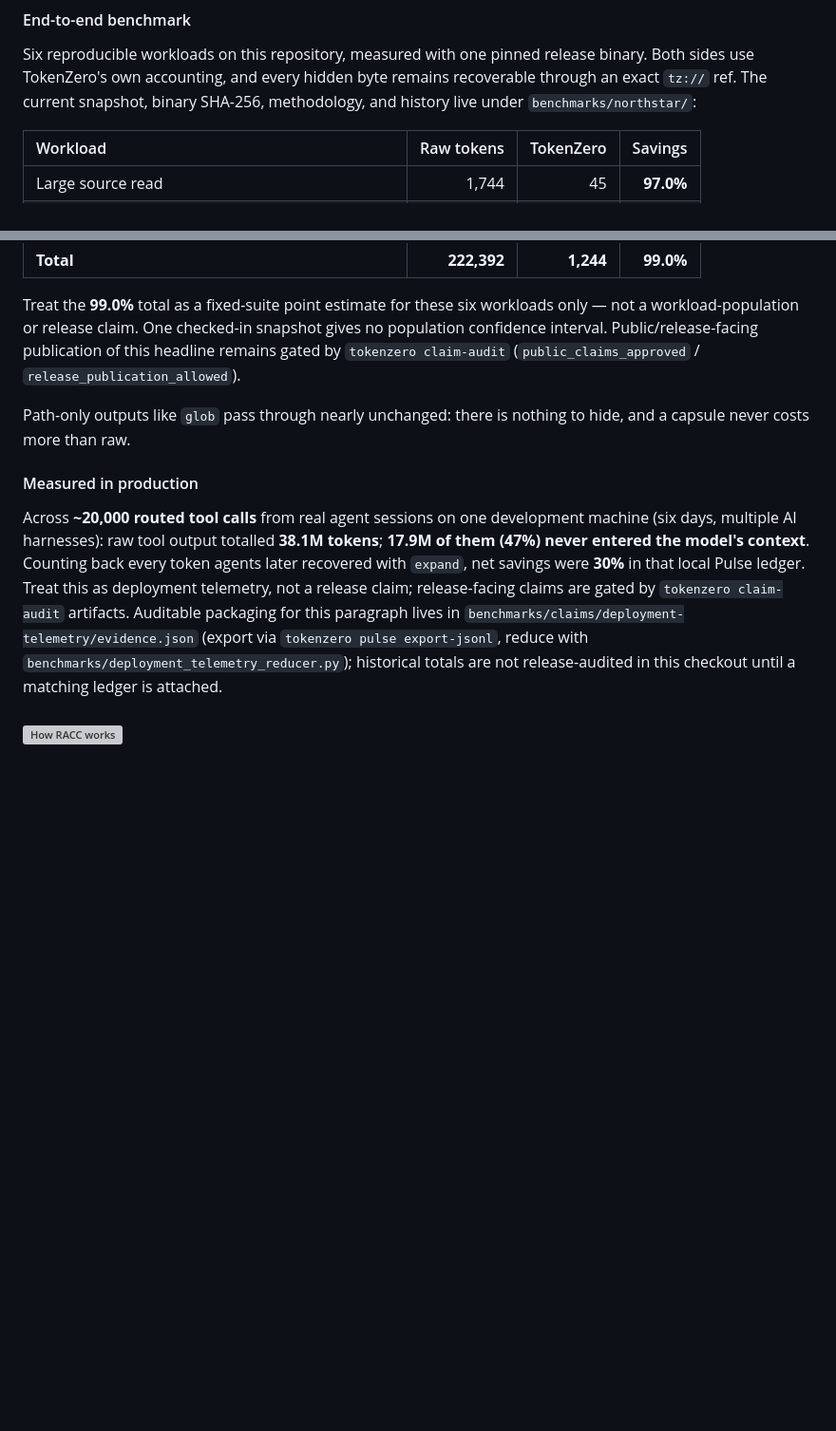
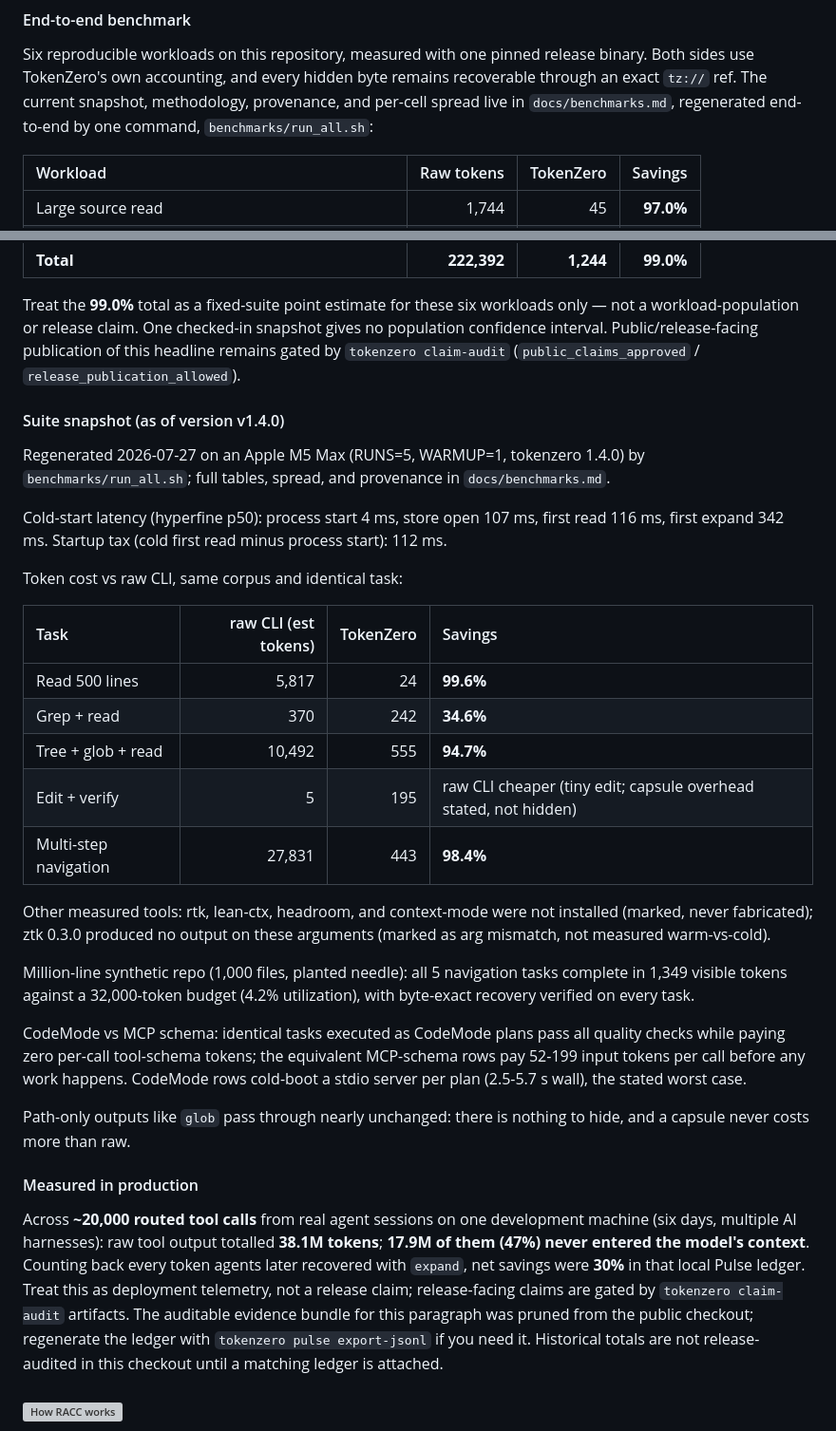
Before and after one commit to AdityaVG13/tokenzero, a Markdown page: README.md, 2 parts joined by grey strips. Shown at 95% size. Rendered like a GitHub page; blank space fills up the shorter version; grey boxes are pictures that could not be loaded.

Commit message:
docs(readme): add v1.4.0 benchmark snapshot, fix pointers pruned by repo slim [tokenzero-slim-public-repo-4uql.5]
- New "Suite snapshot (as of version v1.4.0)" section: cold-start latency (4 ms process start, 112 ms startup tax), token cost vs raw CLI (99.6% read-500, 94.7% tree+glob+read, 98.4% multi-step; edit-verify honestly shows raw CLI cheaper for tiny edits), million-line budget PASS (1,349/32,000 visible tokens), CodeMode-vs-MCP-schema (zero per-call schema tokens, cold-boot wall stated).
- Replace stale benchmarks/northstar/ pointer with docs/benchmarks.md + benchmarks/run_all.sh (northstar/ was removed in the benchmarks rebuild).
- Replace deleted benchmarks/claims/deployment-telemetry evidence pointer with regeneration instructions via tokenzero pulse export-jsonl.

```diff
--- a/README.md
+++ b/README.md
@@ -70,7 +70,7 @@ framing, and shell rendering at microsecond scale on the workspace's criterion s
 Six reproducible workloads on this repository, measured with one pinned
 release binary. Both sides use TokenZero's own accounting, and every hidden
 byte remains recoverable through an exact `tz://` ref. The current snapshot,
-binary SHA-256, methodology, and history live under `benchmarks/northstar/`:
+methodology, provenance, and per-cell spread live in `docs/benchmarks.md`, regenerated end-to-end by one command, `benchmarks/run_all.sh`:
 
 | Workload | Raw tokens | TokenZero | Savings |
 | :-- | --: | --: | --: |
@@ -88,6 +88,40 @@ snapshot gives no population confidence interval. Public/release-facing
 publication of this headline remains gated by `tokenzero claim-audit`
 (`public_claims_approved` / `release_publication_allowed`).
 
+#### Suite snapshot (as of version v1.4.0)
+
+Regenerated 2026-07-27 on an Apple M5 Max (RUNS=5, WARMUP=1, tokenzero 1.4.0)
+by `benchmarks/run_all.sh`; full tables, spread, and provenance in
+`docs/benchmarks.md`.
+
+Cold-start latency (hyperfine p50): process start 4 ms, store open 107 ms,
+first read 116 ms, first expand 342 ms. Startup tax (cold first read minus
+process start): 112 ms.
+
+Token cost vs raw CLI, same corpus and identical task:
+
+| Task | raw CLI (est tokens) | TokenZero | Savings |
+| :-- | --: | --: | :-- |
+| Read 500 lines | 5,817 | 24 | **99.6%** |
+| Grep + read | 370 | 242 | **34.6%** |
+| Tree + glob + read | 10,492 | 555 | **94.7%** |
+| Edit + verify | 5 | 195 | raw CLI cheaper (tiny edit; capsule overhead stated, not hidden) |
+| Multi-step navigation | 27,831 | 443 | **98.4%** |
+
+Other measured tools: rtk, lean-ctx, headroom, and context-mode were not
+installed (marked, never fabricated); ztk 0.3.0 produced no output on these
+arguments (marked as arg mismatch, not measured warm-vs-cold).
+
+Million-line synthetic repo (1,000 files, planted needle): all 5 navigation
+tasks complete in 1,349 visible tokens against a 32,000-token budget (4.2%
+utilization), with byte-exact recovery verified on every task.
+
+CodeMode vs MCP schema: identical tasks executed as CodeMode plans pass all
+quality checks while paying zero per-call tool-schema tokens; the equivalent
+MCP-schema rows pay 52-199 input tokens per call before any work happens.
+CodeMode rows cold-boot a stdio server per plan (2.5-5.7 s wall), the stated
+worst case.
+
 Path-only outputs like `glob` pass through nearly unchanged: there is nothing
 to hide, and a capsule never costs more than raw.
 
@@ -99,11 +133,10 @@ totalled **38.1M tokens**; **17.9M of them (47%) never entered the model's
 context**. Counting back every token agents later recovered with `expand`,
 net savings were **30%** in that local Pulse ledger. Treat this as deployment
 telemetry, not a release claim; release-facing claims are gated by
-`tokenzero claim-audit` artifacts. Auditable packaging for this paragraph
-lives in `benchmarks/claims/deployment-telemetry/evidence.json` (export via
-`tokenzero pulse export-jsonl`, reduce with
-`benchmarks/deployment_telemetry_reducer.py`); historical totals are not
-release-audited in this checkout until a matching ledger is attached.
+`tokenzero claim-audit` artifacts. The auditable evidence bundle for this paragraph was pruned from the public
+checkout; regenerate the ledger with `tokenzero pulse export-jsonl` if you
+need it. Historical totals are not release-audited in this checkout until a
+matching ledger is attached.
 
 <h3 id="how-racc-works"><img src=".github/assets/h-how.svg" alt="How RACC works" width="100%"></h3>
 
```
